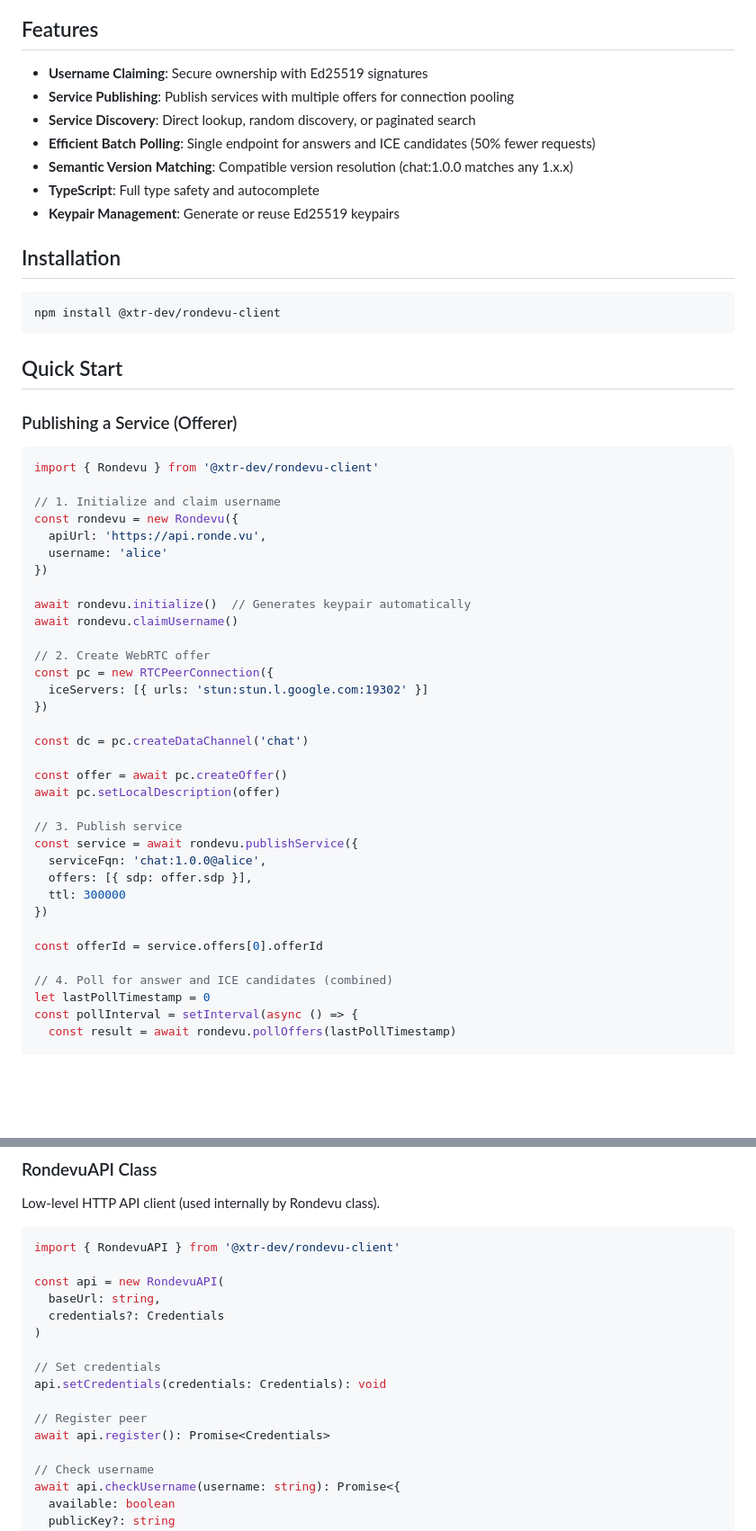
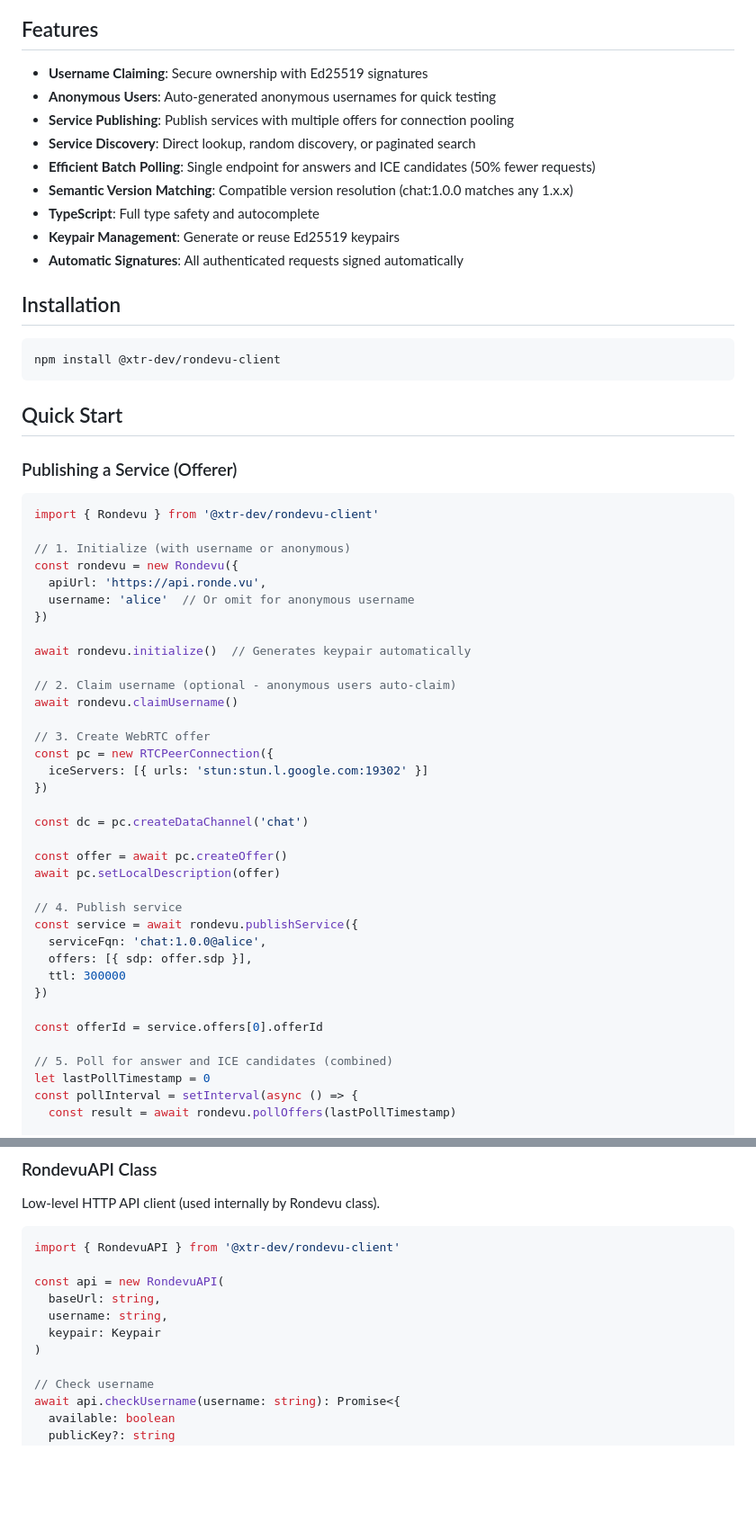
Before and after one commit to xtr-dev/rondevu-client, a Markdown page: README.md, 2 parts joined by grey strips. Shown: that part at 90% size. Drawn GitHub-style; blank space fills up the shorter version.

````diff
--- a/README.md
+++ b/README.md
@@ -16,12 +16,14 @@ TypeScript/JavaScript client for Rondevu, providing WebRTC signaling with userna
 ## Features
 
 - **Username Claiming**: Secure ownership with Ed25519 signatures
+- **Anonymous Users**: Auto-generated anonymous usernames for quick testing
 - **Service Publishing**: Publish services with multiple offers for connection pooling
 - **Service Discovery**: Direct lookup, random discovery, or paginated search
 - **Efficient Batch Polling**: Single endpoint for answers and ICE candidates (50% fewer requests)
 - **Semantic Version Matching**: Compatible version resolution (chat:1.0.0 matches any 1.x.x)
 - **TypeScript**: Full type safety and autocomplete
 - **Keypair Management**: Generate or reuse Ed25519 keypairs
+- **Automatic Signatures**: All authenticated requests signed automatically
 
 ## Installation
 
@@ -36,16 +38,18 @@ npm install @xtr-dev/rondevu-client
 ```typescript
 import { Rondevu } from '@xtr-dev/rondevu-client'
 
-// 1. Initialize and claim username
+// 1. Initialize (with username or anonymous)
 const rondevu = new Rondevu({
   apiUrl: 'https://api.ronde.vu',
-  username: 'alice'
+  username: 'alice'  // Or omit for anonymous username
 })
 
 await rondevu.initialize()  // Generates keypair automatically
+
+// 2. Claim username (optional - anonymous users auto-claim)
 await rondevu.claimUsername()
 
-// 2. Create WebRTC offer
+// 3. Create WebRTC offer
 const pc = new RTCPeerConnection({
   iceServers: [{ urls: 'stun:stun.l.google.com:19302' }]
 })
@@ -55,7 +59,7 @@ const dc = pc.createDataChannel('chat')
 const offer = await pc.createOffer()
 await pc.setLocalDescription(offer)
 
-// 3. Publish service
+// 4. Publish service
 const service = await rondevu.publishService({
   serviceFqn: 'chat:1.0.0@alice',
   offers: [{ sdp: offer.sdp }],
@@ -64,7 +68,7 @@ const service = await rondevu.publishService({
 
 const offerId = service.offers[0].offerId
 
-// 4. Poll for answer and ICE candidates (combined)
+// 5. Poll for answer and ICE candidates (combined)
 let lastPollTimestamp = 0
 const pollInterval = setInterval(async () => {
   const result = await rondevu.pollOffers(lastPollTimestamp)
@@ -384,14 +387,9 @@ import { RondevuAPI } from '@xtr-dev/rondevu-client'
 
 const api = new RondevuAPI(
   baseUrl: string,
-  credentials?: Credentials
+  username: string,
+  keypair: Keypair
 )
-
-// Set credentials
-api.setCredentials(credentials: Credentials): void
-
-// Register peer
-await api.register(): Promise<Credentials>
 
 // Check username
 await api.checkUsername(username: string): Promise<{
````
Also changed, not shown: other parts of README.md (+30 -14 lines).
